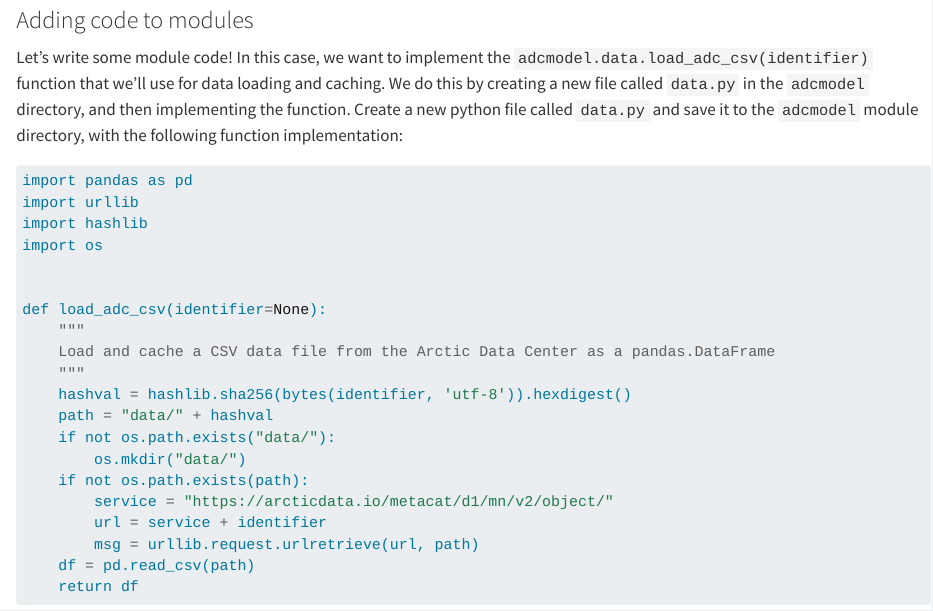
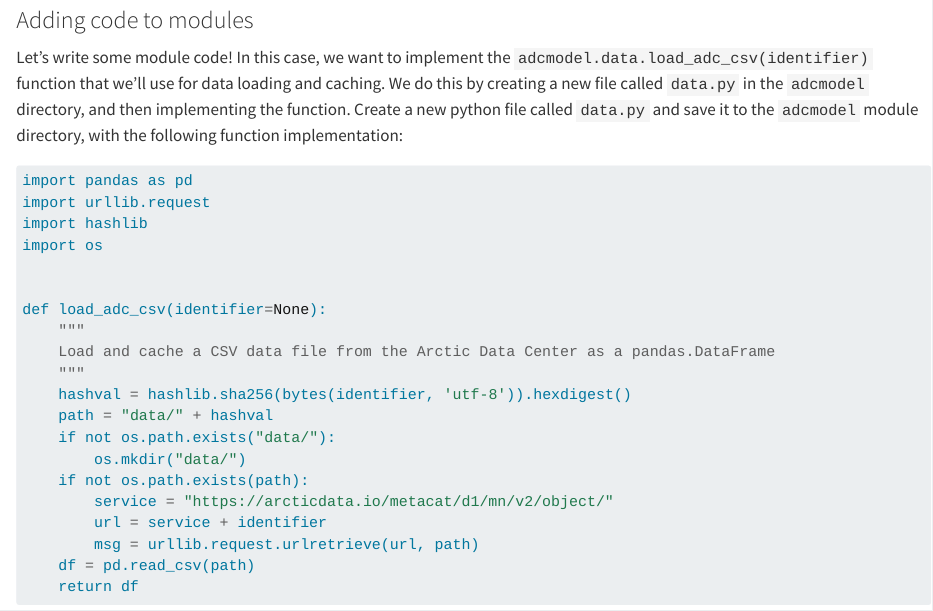
Before and after one commit to NCEAS/scalable-computing-course, a Quarto document (sections/12-software-design-2.qmd): the page in a window 1100 px wide, from 5960 px down. Rendered offline with R 4.5, knitr and Pandoc in place of Quarto, with nearby package versions.

Commit message:
Fix incorrect import in package lesson.

````diff
--- a/sections/12-software-design-2.qmd
+++ b/sections/12-software-design-2.qmd
@@ -234,8 +234,9 @@ build-backend = "poetry.core.masonry.api"
 Let's write some module code! In this case, we want to implement the `adcmodel.data.load_adc_csv(identifier)` function that we'll use for data loading and caching. We do this by creating a new file called `data.py` in the `adcmodel` directory, and then implementing the function. Create a new python file called `data.py` and save it to the `adcmodel` module directory, with the following function implementation:
 
 ```{python}
+#| eval: false
 import pandas as pd
-import urllib
+import urllib.request
 import hashlib
 import os
 
````
